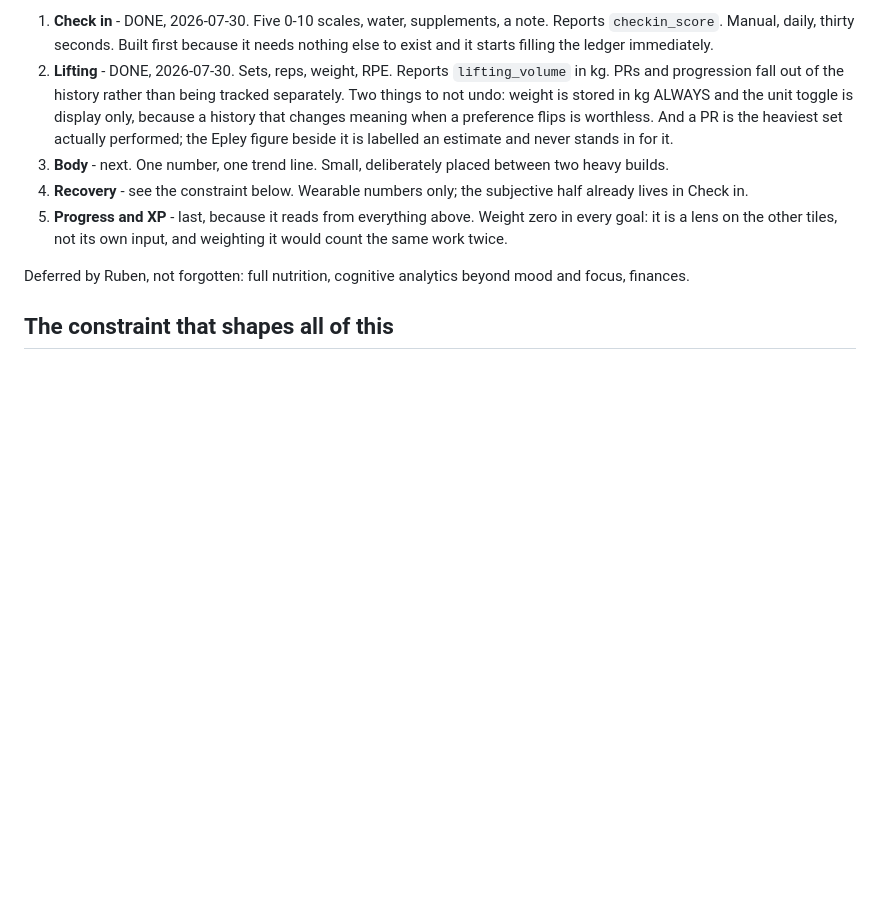
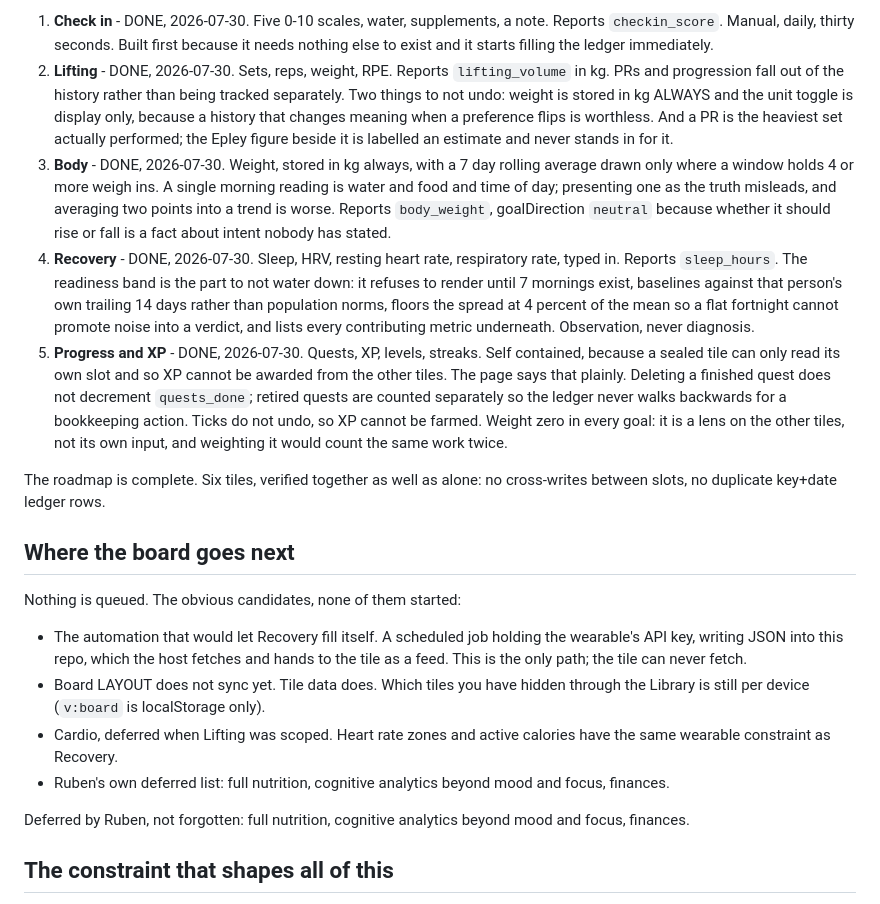
Before and after one commit to benduard/the-citadel, a Markdown page: vault/chapter.md, the part around the change. Drawn GitHub-style; blank space fills up the shorter version.

Commit message:
Close out the roadmap in the chapter, and note what is genuinely next

```diff
--- a/vault/chapter.md
+++ b/vault/chapter.md
@@ -28,13 +28,45 @@ Order matters here. Each one is a separate build, one at a time.
    is display only, because a history that changes meaning when a preference
    flips is worthless. And a PR is the heaviest set actually performed; the
    Epley figure beside it is labelled an estimate and never stands in for it.
-3. **Body** - next. One number, one trend line. Small, deliberately placed
-   between two heavy builds.
-4. **Recovery** - see the constraint below. Wearable numbers only; the
-   subjective half already lives in Check in.
-5. **Progress and XP** - last, because it reads from everything above.
+3. **Body** - DONE, 2026-07-30. Weight, stored in kg always, with a 7 day
+   rolling average drawn only where a window holds 4 or more weigh ins.
+   A single morning reading is water and food and time of day; presenting one
+   as the truth misleads, and averaging two points into a trend is worse.
+   Reports `body_weight`, goalDirection `neutral` because whether it should
+   rise or fall is a fact about intent nobody has stated.
+4. **Recovery** - DONE, 2026-07-30. Sleep, HRV, resting heart rate,
+   respiratory rate, typed in. Reports `sleep_hours`.
+   The readiness band is the part to not water down: it refuses to render
+   until 7 mornings exist, baselines against that person's own trailing 14
+   days rather than population norms, floors the spread at 4 percent of the
+   mean so a flat fortnight cannot promote noise into a verdict, and lists
+   every contributing metric underneath. Observation, never diagnosis.
+5. **Progress and XP** - DONE, 2026-07-30. Quests, XP, levels, streaks.
+   Self contained, because a sealed tile can only read its own slot and so XP
+   cannot be awarded from the other tiles. The page says that plainly.
+   Deleting a finished quest does not decrement `quests_done`; retired quests
+   are counted separately so the ledger never walks backwards for a
+   bookkeeping action. Ticks do not undo, so XP cannot be farmed.
    Weight zero in every goal: it is a lens on the other tiles, not its own
    input, and weighting it would count the same work twice.
+
+The roadmap is complete. Six tiles, verified together as well as alone: no
+cross-writes between slots, no duplicate key+date ledger rows.
+
+## Where the board goes next
+
+Nothing is queued. The obvious candidates, none of them started:
+
+- The automation that would let Recovery fill itself. A scheduled job holding
+  the wearable's API key, writing JSON into this repo, which the host fetches
+  and hands to the tile as a feed. This is the only path; the tile can never
+  fetch.
+- Board LAYOUT does not sync yet. Tile data does. Which tiles you have hidden
+  through the Library is still per device (`v:board` is localStorage only).
+- Cardio, deferred when Lifting was scoped. Heart rate zones and active
+  calories have the same wearable constraint as Recovery.
+- Ruben's own deferred list: full nutrition, cognitive analytics beyond mood
+  and focus, finances.
 
 Deferred by Ruben, not forgotten: full nutrition, cognitive analytics beyond
 mood and focus, finances.
```
